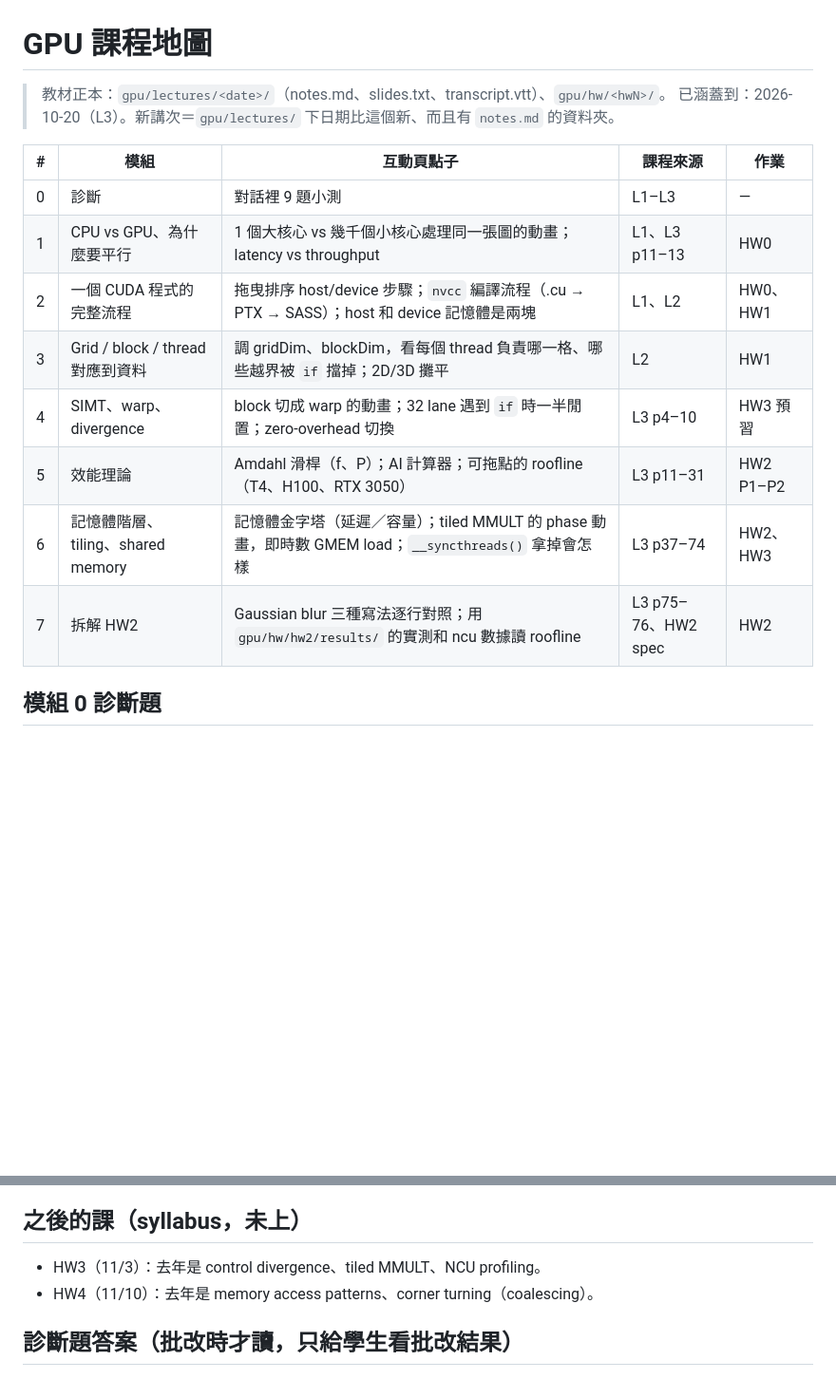
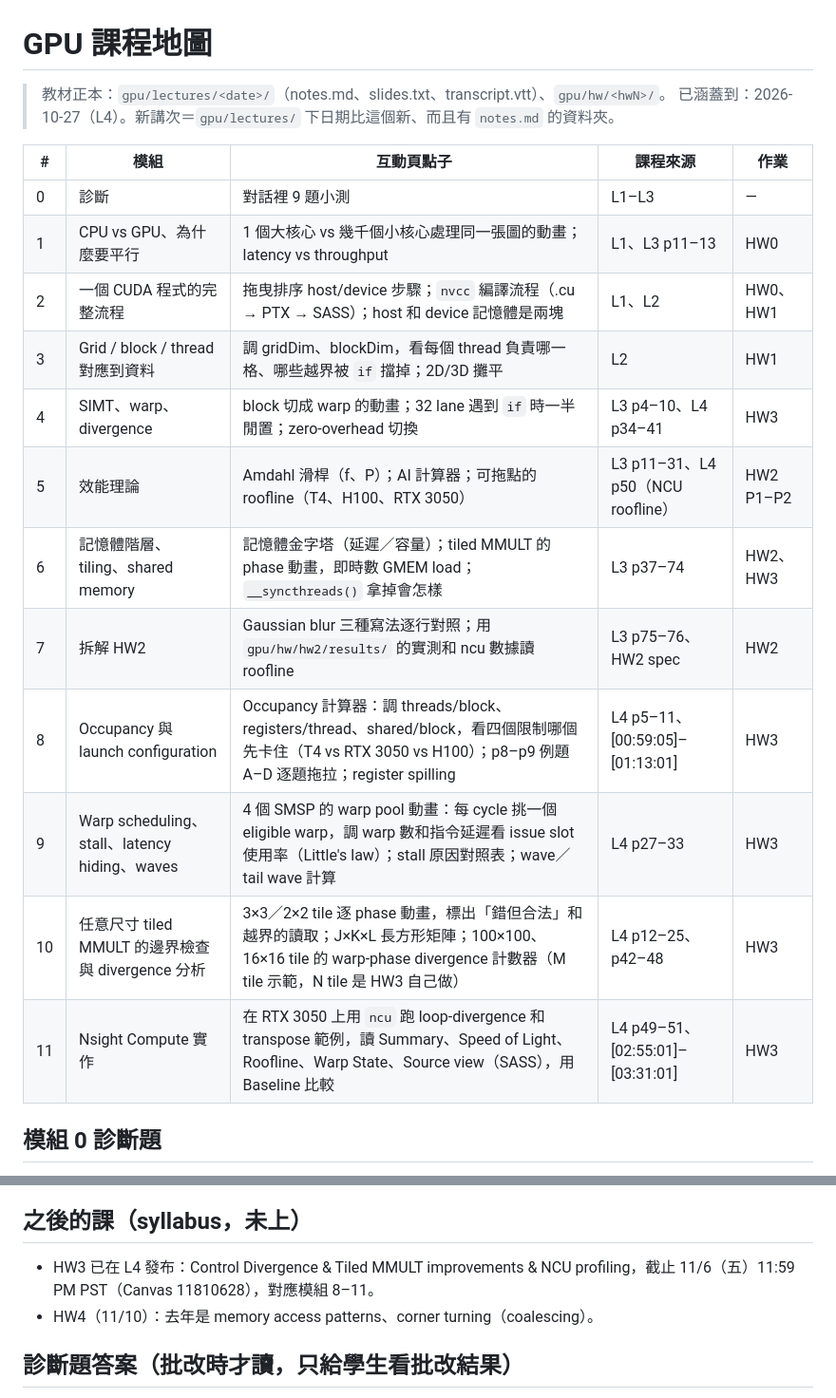
Before and after one commit to mileschintw/fall-2026, a Markdown page: learn/gpu/curriculum.md, 2 parts joined by grey strips. Shown at 95% size. GitHub-like rendering; blank space fills up the shorter version.

Commit message:
GPU 學習 10/28 14:55 PT: 加入 L4 模組 8–11（occupancy、warp scheduling、MMULT 邊界檢查、NCU）
Co-Authored-By: Claude Opus 5.5 <noreply@anthropic.com>

```diff
--- a/learn/gpu/curriculum.md
+++ b/learn/gpu/curriculum.md
@@ -1,7 +1,7 @@
 # GPU 課程地圖
 
 > 教材正本：`gpu/lectures/<date>/`（notes.md、slides.txt、transcript.vtt）、`gpu/hw/<hwN>/`。
-> 已涵蓋到：2026-10-20（L3）。新講次＝`gpu/lectures/` 下日期比這個新、而且有 `notes.md` 的資料夾。
+> 已涵蓋到：2026-10-27（L4）。新講次＝`gpu/lectures/` 下日期比這個新、而且有 `notes.md` 的資料夾。
 
 | # | 模組 | 互動頁點子 | 課程來源 | 作業 |
 |---|---|---|---|---|
@@ -9,10 +9,14 @@
 | 1 | CPU vs GPU、為什麼要平行 | 1 個大核心 vs 幾千個小核心處理同一張圖的動畫；latency vs throughput | L1、L3 p11–13 | HW0 |
 | 2 | 一個 CUDA 程式的完整流程 | 拖曳排序 host/device 步驟；`nvcc` 編譯流程（.cu → PTX → SASS）；host 和 device 記憶體是兩塊 | L1、L2 | HW0、HW1 |
 | 3 | Grid / block / thread 對應到資料 | 調 gridDim、blockDim，看每個 thread 負責哪一格、哪些越界被 `if` 擋掉；2D/3D 攤平 | L2 | HW1 |
-| 4 | SIMT、warp、divergence | block 切成 warp 的動畫；32 lane 遇到 `if` 時一半閒置；zero-overhead 切換 | L3 p4–10 | HW3 預習 |
-| 5 | 效能理論 | Amdahl 滑桿（f、P）；AI 計算器；可拖點的 roofline（T4、H100、RTX 3050） | L3 p11–31 | HW2 P1–P2 |
+| 4 | SIMT、warp、divergence | block 切成 warp 的動畫；32 lane 遇到 `if` 時一半閒置；zero-overhead 切換 | L3 p4–10、L4 p34–41 | HW3 |
+| 5 | 效能理論 | Amdahl 滑桿（f、P）；AI 計算器；可拖點的 roofline（T4、H100、RTX 3050） | L3 p11–31、L4 p50（NCU roofline） | HW2 P1–P2 |
 | 6 | 記憶體階層、tiling、shared memory | 記憶體金字塔（延遲／容量）；tiled MMULT 的 phase 動畫，即時數 GMEM load；`__syncthreads()` 拿掉會怎樣 | L3 p37–74 | HW2、HW3 |
 | 7 | 拆解 HW2 | Gaussian blur 三種寫法逐行對照；用 `gpu/hw/hw2/results/` 的實測和 ncu 數據讀 roofline | L3 p75–76、HW2 spec | HW2 |
+| 8 | Occupancy 與 launch configuration | Occupancy 計算器：調 threads/block、registers/thread、shared/block，看四個限制哪個先卡住（T4 vs RTX 3050 vs H100）；p8–p9 例題 A–D 逐題拖拉；register spilling | L4 p5–11、[00:59:05]–[01:13:01] | HW3 |
+| 9 | Warp scheduling、stall、latency hiding、waves | 4 個 SMSP 的 warp pool 動畫：每 cycle 挑一個 eligible warp，調 warp 數和指令延遲看 issue slot 使用率（Little's law）；stall 原因對照表；wave／tail wave 計算 | L4 p27–33 | HW3 |
+| 10 | 任意尺寸 tiled MMULT 的邊界檢查與 divergence 分析 | 3×3／2×2 tile 逐 phase 動畫，標出「錯但合法」和越界的讀取；J×K×L 長方形矩陣；100×100、16×16 tile 的 warp-phase divergence 計數器（M tile 示範，N tile 是 HW3 自己做） | L4 p12–25、p42–48 | HW3 |
+| 11 | Nsight Compute 實作 | 在 RTX 3050 上用 `ncu` 跑 loop-divergence 和 transpose 範例，讀 Summary、Speed of Light、Roofline、Warp State、Source view（SASS），用 Baseline 比較 | L4 p49–51、[02:55:01]–[03:31:01] | HW3 |
 
 ## 模組 0 診斷題
 目的是找出卡在哪。出題時一次貼出 9 題，告訴學生：每題寫答案、「不會」或「猜：…」，憑現在的理解作答就好。
@@ -30,7 +34,7 @@
 9. shared memory 和 global memory 差在哪？tiled MMULT 為什麼要 `__syncthreads()`？（M6）
 
 ## 之後的課（syllabus，未上）
-- HW3（11/3）：去年是 control divergence、tiled MMULT、NCU profiling。
+- HW3 已在 L4 發布：Control Divergence & Tiled MMULT improvements & NCU profiling，截止 11/6（五）11:59 PM PST（Canvas 11810628），對應模組 8–11。
 - HW4（11/10）：去年是 memory access patterns、corner turning（coalescing）。
 
 ## 診斷題答案（批改時才讀，只給學生看批改結果）
```
Also changed, not shown: learn/gpu/progress.md (+4 -0 lines).
